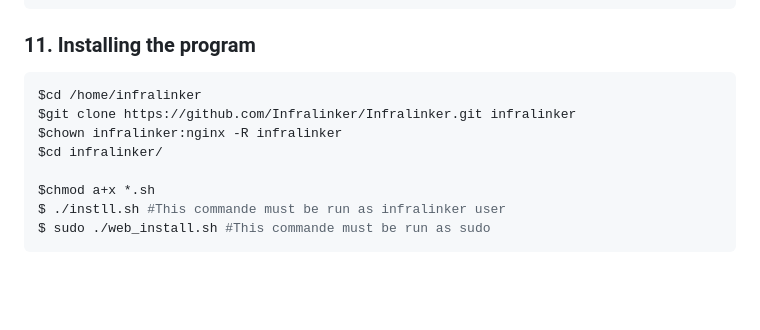
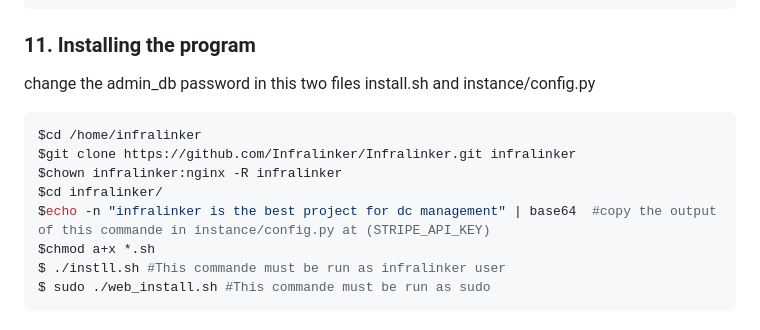
Before and after one commit to Infralinker/Infralinker, a Markdown page: INSTALL.md, the part around the change. GitHub-like rendering; blank space fills up the shorter version.

Commit message:
Update INSTALL.md
New install instructions

````diff
--- a/INSTALL.md
+++ b/INSTALL.md
@@ -81,12 +81,15 @@ $sudo openssl req -x509 -nodes -days 365 -newkey rsa:2048 -keyout /etc/ssl/priva
 ```
 
 ### 11. Installing the  program
+change the admin_db password in this two files
+install.sh and instance/config.py
+
 ```bash
 $cd /home/infralinker
 $git clone https://github.com/Infralinker/Infralinker.git infralinker
 $chown infralinker:nginx -R infralinker
 $cd infralinker/
-
+$echo -n "infralinker is the best project for dc management" | base64  #copy the output of this commande in instance/config.py at (STRIPE_API_KEY)
 $chmod a+x *.sh
 $ ./instll.sh #This commande must be run as infralinker user
 $ sudo ./web_install.sh #This commande must be run as sudo
````
